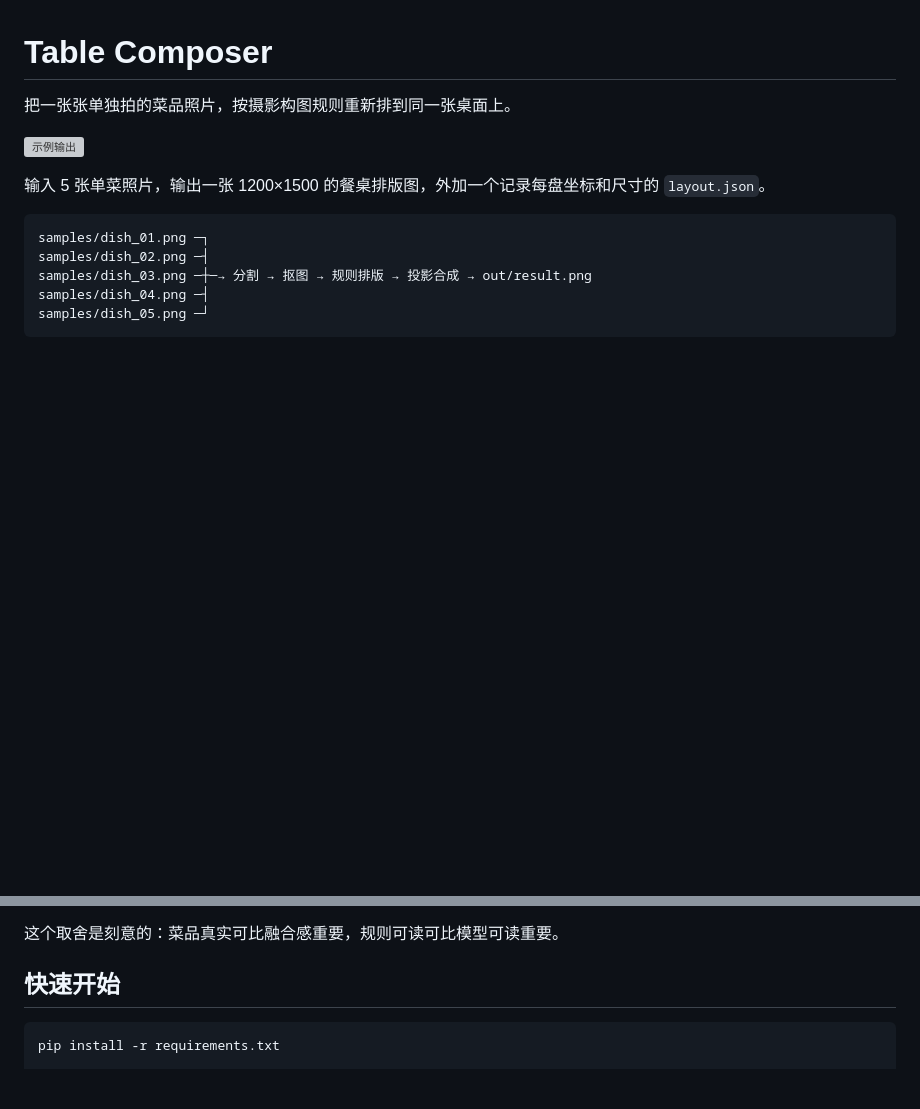
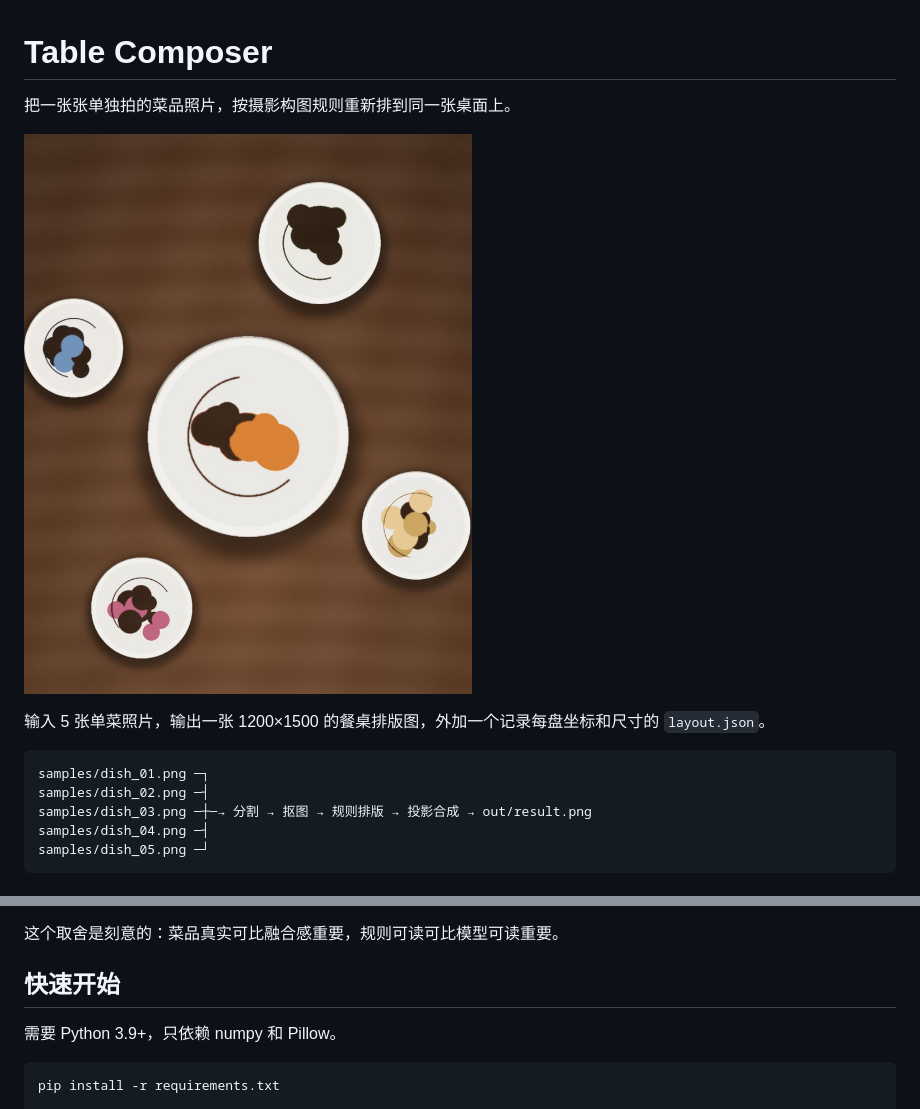
Before and after one commit to youlongcoming/table-composer, a Markdown page: README.md, 2 parts joined by grey strips. Rendered like a GitHub page; pictures changed too: docs/preview.jpg (added); blank space fills up the shorter version; grey boxes are pictures that could not be loaded.

Commit message:
压缩预览图、清理未使用字段、补 Python 版本要求

````diff
--- a/README.md
+++ b/README.md
@@ -2,7 +2,7 @@
 
 把一张张单独拍的菜品照片，按摄影构图规则重新排到同一张桌面上。
 
-![示例输出](docs/preview.png)
+![示例输出](docs/preview.jpg)
 
 输入 5 张单菜照片，输出一张 1200×1500 的餐桌排版图，外加一个记录每盘坐标和尺寸的 `layout.json`。
 
@@ -23,6 +23,8 @@ samples/dish_05.png ─┘
 这个取舍是刻意的：菜品真实可比融合感重要，规则可读可比模型可读重要。
 
 ## 快速开始
+
+需要 Python 3.9+，只依赖 numpy 和 Pillow。
 
 ```bash
 pip install -r requirements.txt
````
Also changed, not shown: 3 other files.
